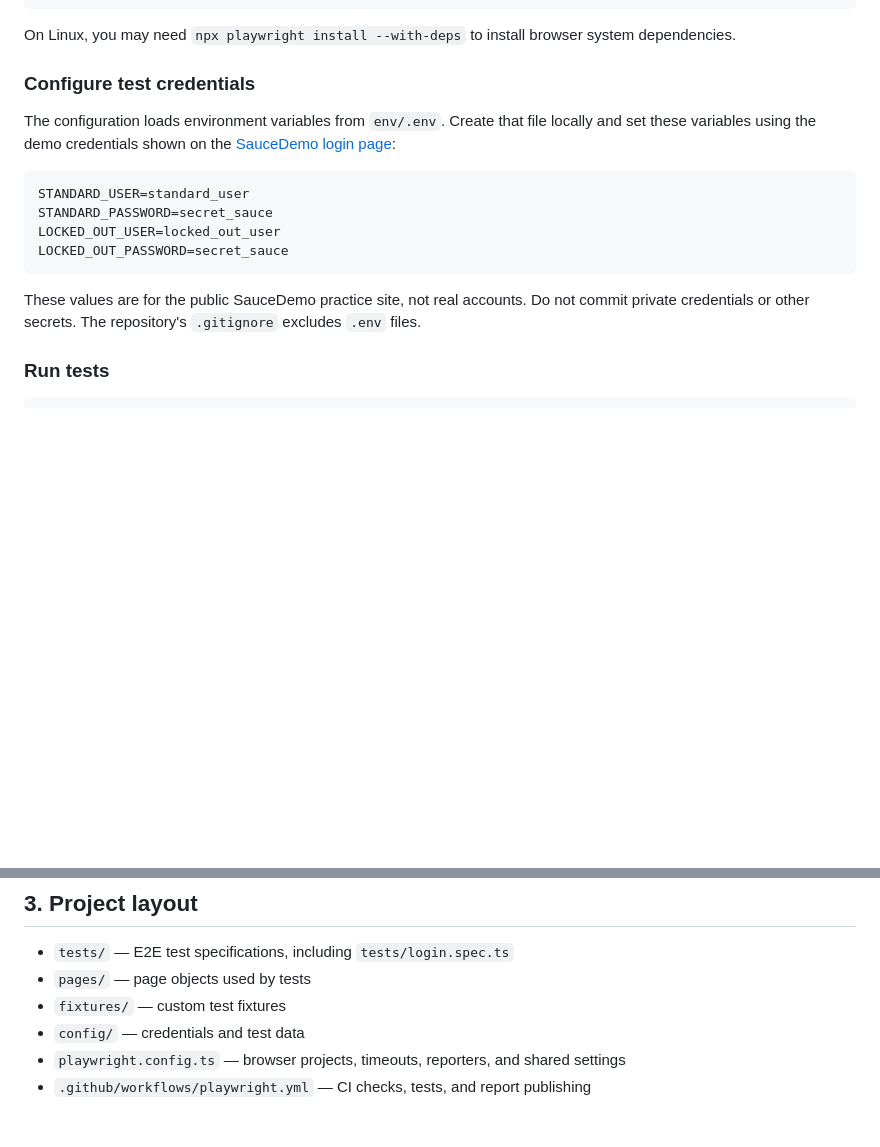
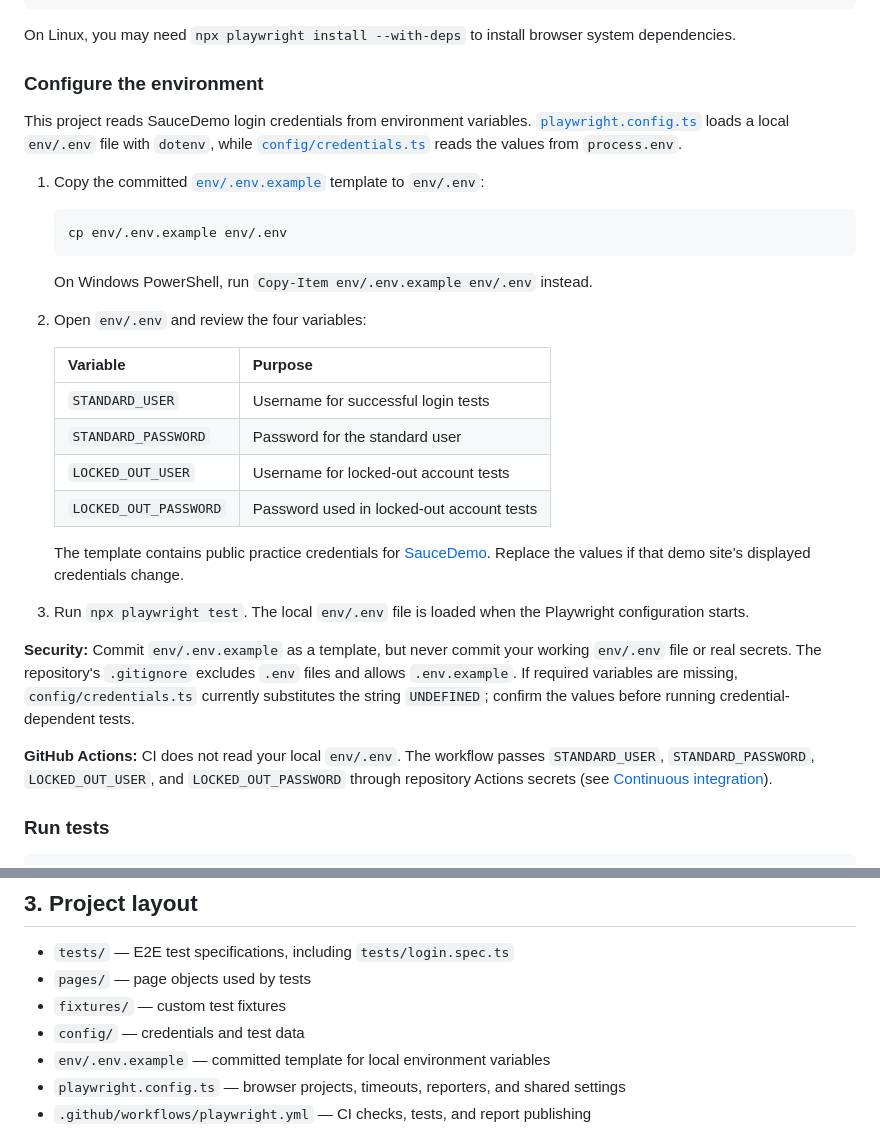
Before and after one commit to alv2017/playwright-tests-demo, a Markdown page: README.md, 2 parts joined by grey strips. Drawn GitHub-style; blank space fills up the shorter version.

Commit message:
docs: explain env template, local setup, and CI secrets

````diff
--- a/README.md
+++ b/README.md
@@ -21,18 +21,34 @@ npx playwright install
 
 On Linux, you may need `npx playwright install --with-deps` to install browser system dependencies.
 
-### Configure test credentials
+### Configure the environment
 
-The configuration loads environment variables from `env/.env`. Create that file locally and set these variables using the demo credentials shown on the [SauceDemo login page](https://www.saucedemo.com/):
+This project reads SauceDemo login credentials from environment variables. [`playwright.config.ts`](playwright.config.ts) loads a local `env/.env` file with `dotenv`, while [`config/credentials.ts`](config/credentials.ts) reads the values from `process.env`.
 
-```dotenv
-STANDARD_USER=standard_user
-STANDARD_PASSWORD=secret_sauce
-LOCKED_OUT_USER=locked_out_user
-LOCKED_OUT_PASSWORD=secret_sauce
-```
+1. Copy the committed [`env/.env.example`](env/.env.example) template to `env/.env`:
 
-These values are for the public SauceDemo practice site, not real accounts. Do not commit private credentials or other secrets. The repository's `.gitignore` excludes `.env` files.
+   ```bash
+   cp env/.env.example env/.env
+   ```
+
+   On Windows PowerShell, run `Copy-Item env/.env.example env/.env` instead.
+
+2. Open `env/.env` and review the four variables:
+
+   | Variable | Purpose |
+   | --- | --- |
+   | `STANDARD_USER` | Username for successful login tests |
+   | `STANDARD_PASSWORD` | Password for the standard user |
+   | `LOCKED_OUT_USER` | Username for locked-out account tests |
+   | `LOCKED_OUT_PASSWORD` | Password used in locked-out account tests |
+
+   The template contains public practice credentials for [SauceDemo](https://www.saucedemo.com/). Replace the values if that demo site's displayed credentials change.
+
+3. Run `npx playwright test`. The local `env/.env` file is loaded when the Playwright configuration starts.
+
+**Security:** Commit `env/.env.example` as a template, but never commit your working `env/.env` file or real secrets. The repository's `.gitignore` excludes `.env` files and allows `.env.example`. If required variables are missing, `config/credentials.ts` currently substitutes the string `UNDEFINED`; confirm the values before running credential-dependent tests.
+
+**GitHub Actions:** CI does not read your local `env/.env`. The workflow passes `STANDARD_USER`, `STANDARD_PASSWORD`, `LOCKED_OUT_USER`, and `LOCKED_OUT_PASSWORD` through repository Actions secrets (see [Continuous integration](#4-continuous-integration)).
 
 ### Run tests
 
@@ -105,6 +121,7 @@ The **Playwright library** provides browser automation APIs for launching browse
 - `pages/` — page objects used by tests
 - `fixtures/` — custom test fixtures
 - `config/` — credentials and test data
+- `env/.env.example` — committed template for local environment variables
 - `playwright.config.ts` — browser projects, timeouts, reporters, and shared settings
 - `.github/workflows/playwright.yml` — CI checks, tests, and report publishing
 
````
